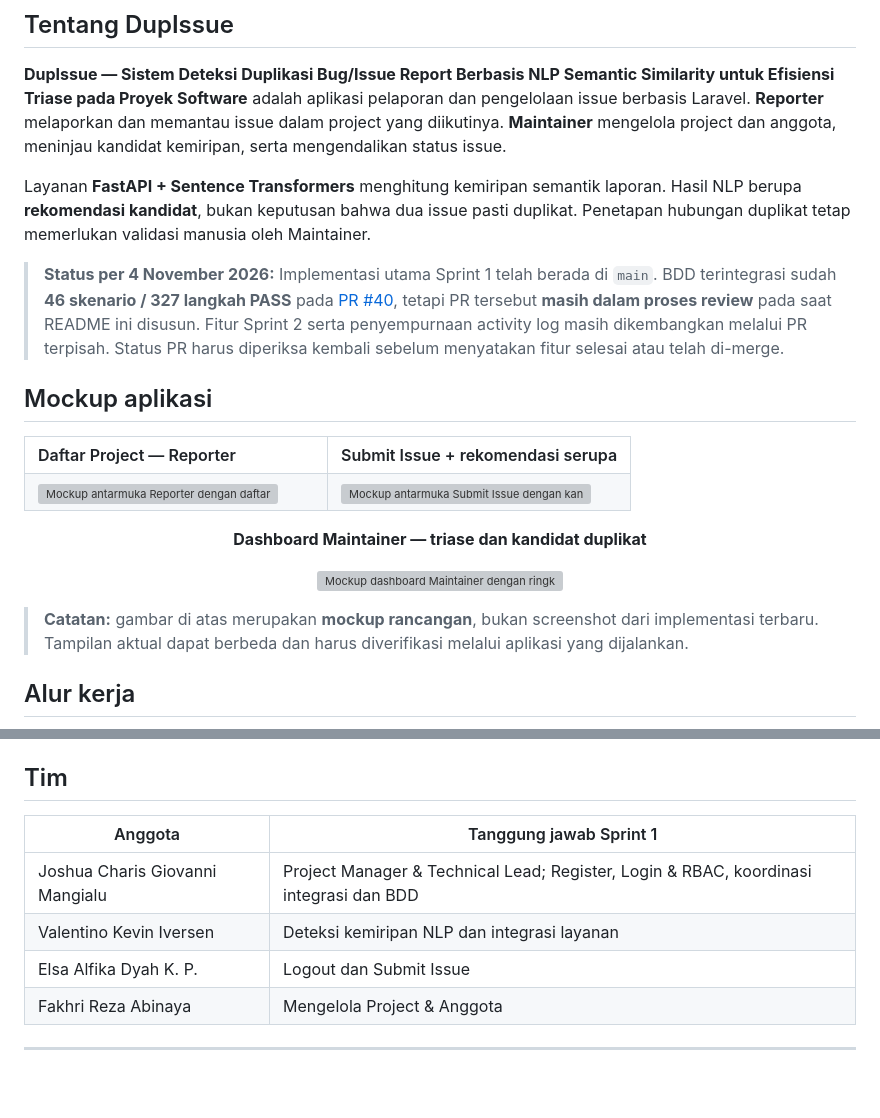
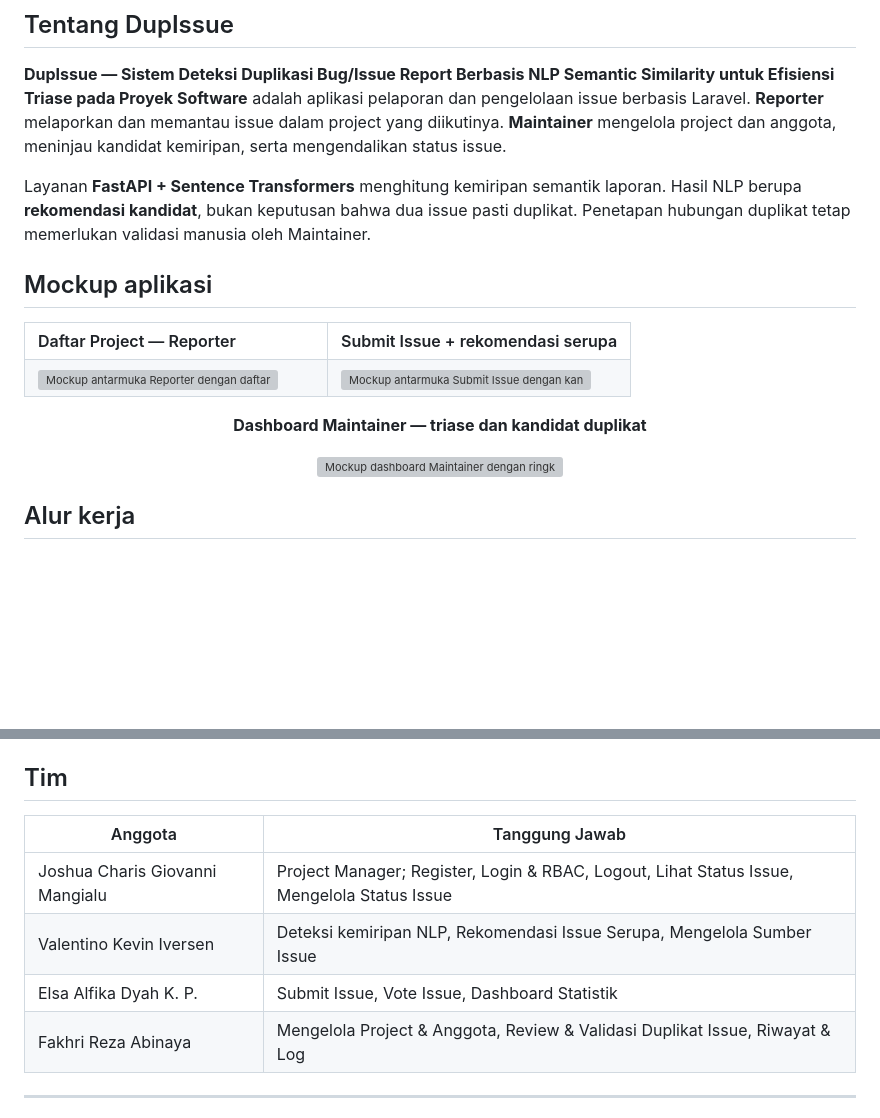
Before and after one commit to AgilePemdigi-2026/DupIssue, a Markdown page: README.md, 2 parts joined by grey strips. GitHub-like rendering; blank space fills up the shorter version; grey boxes are pictures that could not be loaded.

```diff
--- a/README.md
+++ b/README.md
@@ -20,8 +20,6 @@
 
 Layanan **FastAPI + Sentence Transformers** menghitung kemiripan semantik laporan. Hasil NLP berupa **rekomendasi kandidat**, bukan keputusan bahwa dua issue pasti duplikat. Penetapan hubungan duplikat tetap memerlukan validasi manusia oleh Maintainer.
 
-> **Status per 4 November 2026:** Implementasi utama Sprint 1 telah berada di `main`. BDD terintegrasi sudah **46 skenario / 327 langkah PASS** pada [PR #40](https://github.com/AgilePemdigi-2026/DupIssue/pull/40), tetapi PR tersebut **masih dalam proses review** pada saat README ini disusun. Fitur Sprint 2 serta penyempurnaan activity log masih dikembangkan melalui PR terpisah. Status PR harus diperiksa kembali sebelum menyatakan fitur selesai atau telah di-merge.
-
 ## Mockup aplikasi
 
 <table>
@@ -37,8 +35,6 @@ Layanan **FastAPI + Sentence Transformers** menghitung kemiripan semantik lapora
 
 <p align="center"><strong>Dashboard Maintainer — triase dan kandidat duplikat</strong></p>
 <p align="center"><img src="docs/assets/ui-maintainer.svg" alt="Mockup dashboard Maintainer dengan ringkasan issue dan triase" width="87%" /></p>
-
-> **Catatan:** gambar di atas merupakan **mockup rancangan**, bukan screenshot dari implementasi terbaru. Tampilan aktual dapat berbeda dan harus diverifikasi melalui aplikasi yang dijalankan.
 
 ## Alur kerja
 
@@ -271,12 +197,12 @@ Gunakan [template Pull Request](.github/PULL_REQUEST_TEMPLATE.md). Hindari klaim
 
 ## Tim
 
-| Anggota | Tanggung jawab Sprint 1 |
+| Anggota | Tanggung Jawab |
 | --- | --- |
-| Joshua Charis Giovanni Mangialu | Project Manager & Technical Lead; Register, Login & RBAC, koordinasi integrasi dan BDD |
-| Valentino Kevin Iversen | Deteksi kemiripan NLP dan integrasi layanan |
-| Elsa Alfika Dyah K. P. | Logout dan Submit Issue |
-| Fakhri Reza Abinaya | Mengelola Project & Anggota |
+| Joshua Charis Giovanni Mangialu | Project Manager; Register, Login & RBAC, Logout, Lihat Status Issue, Mengelola Status Issue |
+| Valentino Kevin Iversen | Deteksi kemiripan NLP, Rekomendasi Issue Serupa, Mengelola Sumber Issue |
+| Elsa Alfika Dyah K. P. | Submit Issue, Vote Issue, Dashboard Statistik |
+| Fakhri Reza Abinaya | Mengelola Project & Anggota, Review & Validasi Duplikat Issue, Riwayat & Log |
 
 ---
 
```
Also changed, not shown: other parts of README.md (+0 -70 lines).
